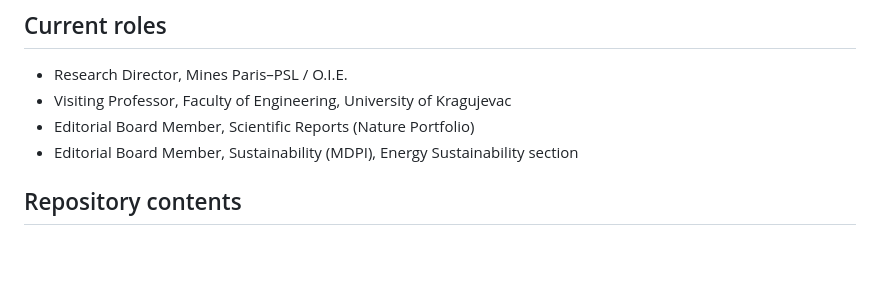
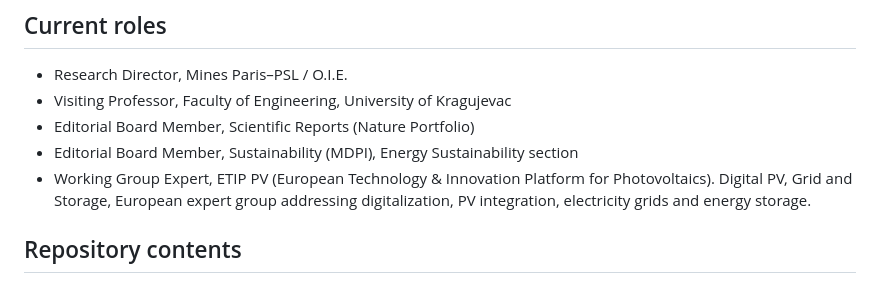
Before and after one commit to cyrilvoyant/cyrilvoyant.github.io, a Markdown page: README.md, the part around the change. GitHub-like rendering; blank space fills up the shorter version.

Commit message:
Update README with new role in ETIP PV
Added role as Working Group Expert for ETIP PV, detailing focus on digitalization and energy storage.

```diff
--- a/README.md
+++ b/README.md
@@ -52,6 +52,7 @@ This is a bibliometric listing based on standardized Scopus-derived citation ind
 - Visiting Professor, Faculty of Engineering, University of Kragujevac
 - Editorial Board Member, Scientific Reports (Nature Portfolio)
 - Editorial Board Member, Sustainability (MDPI), Energy Sustainability section
+- Working Group Expert, ETIP PV (European Technology & Innovation Platform for Photovoltaics). Digital PV, Grid and Storage, European expert group addressing digitalization, PV integration, electricity grids and energy storage.
 
 ## Repository contents
 
```
